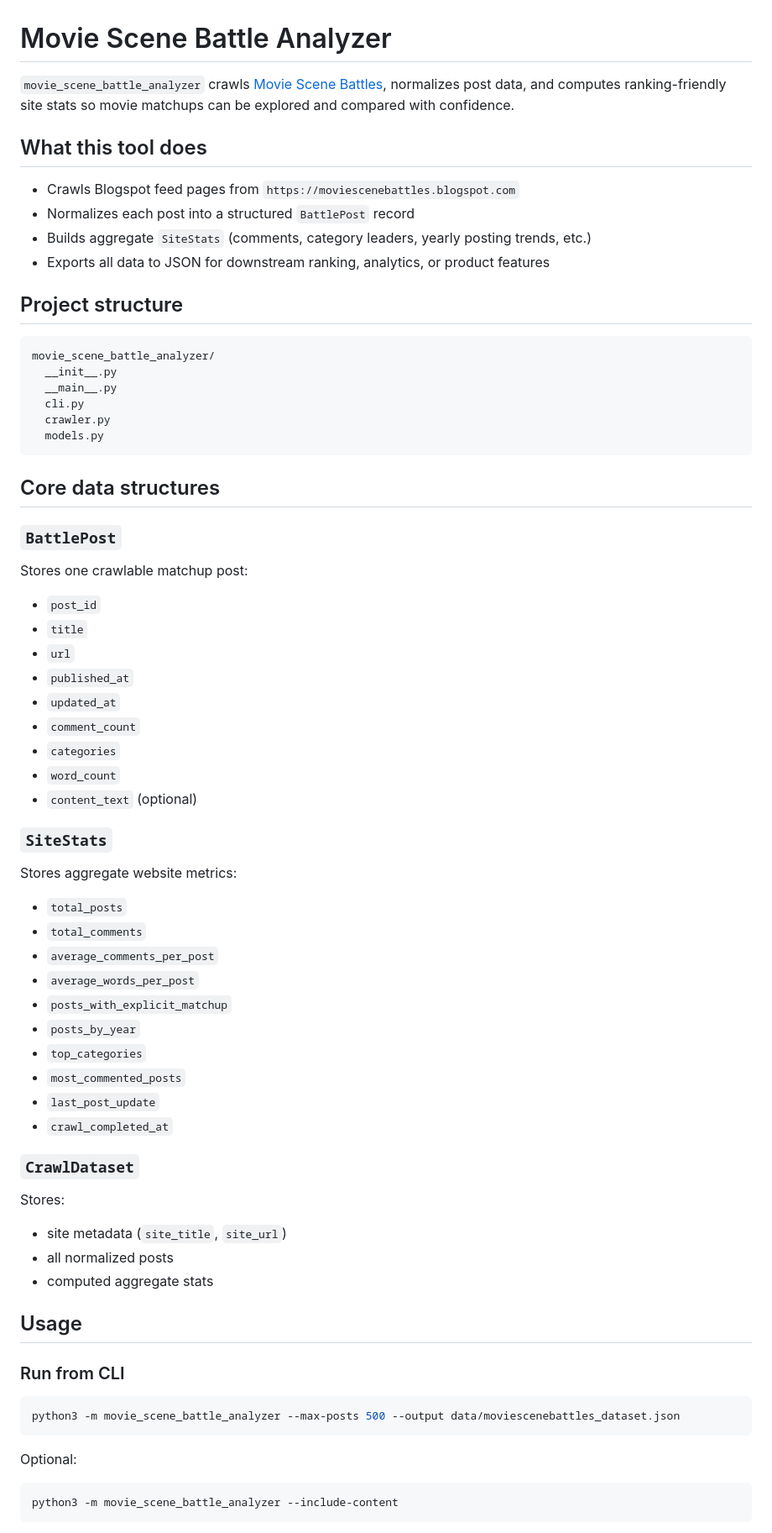
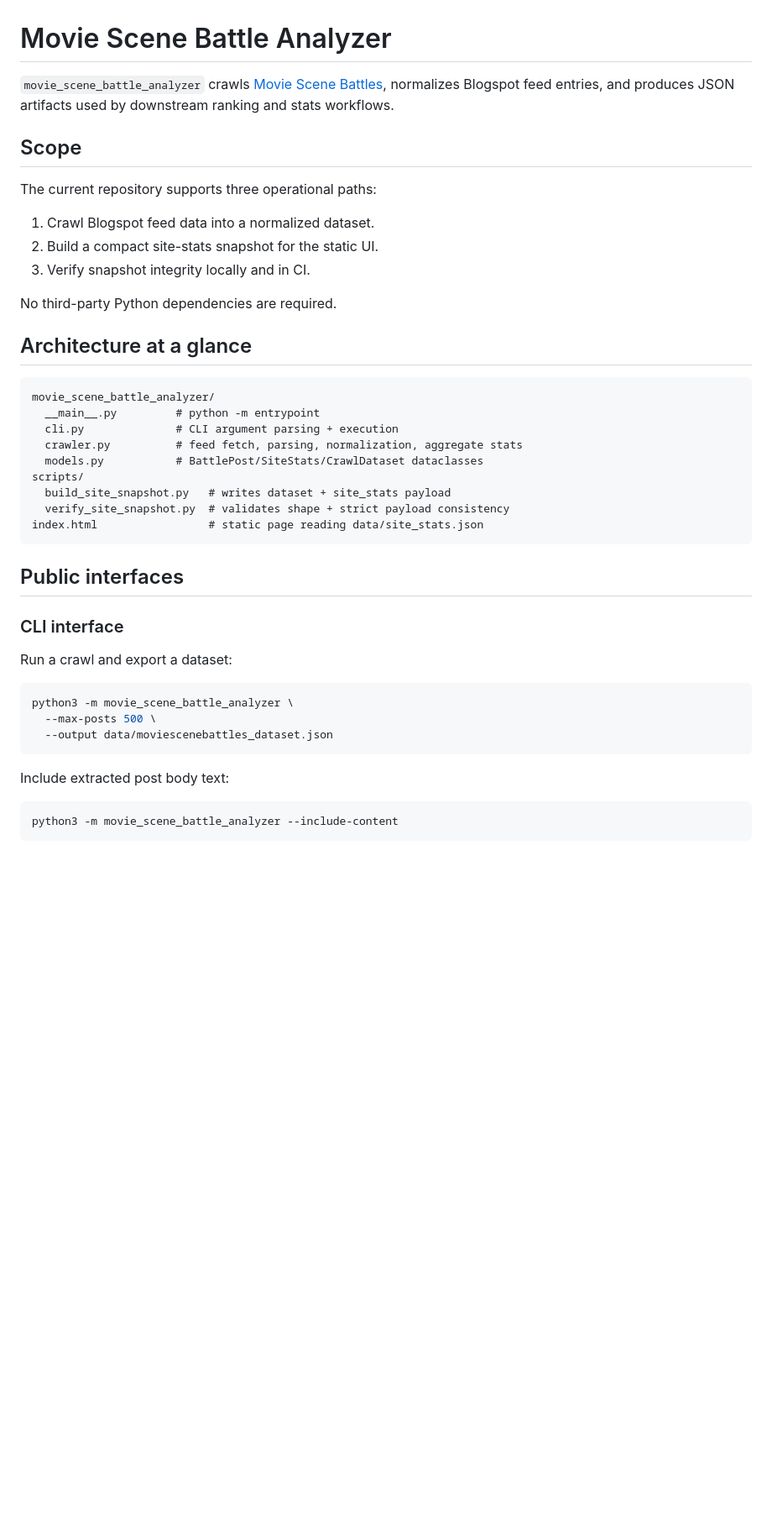
Before and after one commit to MAKaminski/movie_scene_battle_analyzer, a Markdown page: README.md, the part around one of its changes. Shown at 84% size. GitHub-like rendering; blank space fills up the shorter version.

Commit message:
docs: align README with crawler and snapshot workflows
Co-authored-by: Michael Kaminski <MKaminski1337@Gmail.com>

````diff
--- a/README.md
+++ b/README.md
@@ -1,67 +1,44 @@
 # Movie Scene Battle Analyzer
 
-`movie_scene_battle_analyzer` crawls [Movie Scene Battles](https://moviescenebattles.blogspot.com), normalizes post data, and computes ranking-friendly site stats so movie matchups can be explored and compared with confidence.
+`movie_scene_battle_analyzer` crawls [Movie Scene Battles](https://moviescenebattles.blogspot.com), normalizes Blogspot feed entries, and produces JSON artifacts used by downstream ranking and stats workflows.
 
-## What this tool does
+## Scope
 
-- Crawls Blogspot feed pages from `https://moviescenebattles.blogspot.com`
-- Normalizes each post into a structured `BattlePost` record
-- Builds aggregate `SiteStats` (comments, category leaders, yearly posting trends, etc.)
-- Exports all data to JSON for downstream ranking, analytics, or product features
+The current repository supports three operational paths:
 
-## Project structure
+1. Crawl Blogspot feed data into a normalized dataset.
+2. Build a compact site-stats snapshot for the static UI.
+3. Verify snapshot integrity locally and in CI.
+
+No third-party Python dependencies are required.
+
+## Architecture at a glance
 
 ```text
 movie_scene_battle_analyzer/
-  __init__.py
-  __main__.py
-  cli.py
-  crawler.py
-  models.py
+  __main__.py         # python -m entrypoint
+  cli.py              # CLI argument parsing + execution
+  crawler.py          # feed fetch, parsing, normalization, aggregate stats
+  models.py           # BattlePost/SiteStats/CrawlDataset dataclasses
+scripts/
+  build_site_snapshot.py   # writes dataset + site_stats payload
+  verify_site_snapshot.py  # validates shape + strict payload consistency
+index.html                 # static page reading data/site_stats.json
 ```
 
-## Core data structures
+## Public interfaces
 
-### `BattlePost`
-Stores one crawlable matchup post:
-- `post_id`
-- `title`
-- `url`
-- `published_at`
-- `updated_at`
-- `comment_count`
-- `categories`
-- `word_count`
-- `content_text` (optional)
+### CLI interface
 
-### `SiteStats`
-Stores aggregate website metrics:
-- `total_posts`
-- `total_comments`
-- `average_comments_per_post`
-- `average_words_per_post`
-- `posts_with_explicit_matchup`
-- `posts_by_year`
-- `top_categories`
-- `most_commented_posts`
-- `last_post_update`
-- `crawl_completed_at`
-
-### `CrawlDataset`
-Stores:
-- site metadata (`site_title`, `site_url`)
-- all normalized posts
-- computed aggregate stats
-
-## Usage
-
-### Run from CLI
+Run a crawl and export a dataset:
 
 ```bash
-python3 -m movie_scene_battle_analyzer --max-posts 500 --output data/moviescenebattles_dataset.json
+python3 -m movie_scene_battle_analyzer \
+  --max-posts 500 \
+  --output data/moviescenebattles_dataset.json
 ```
 
-Optional:
+Include extracted post body text:
 
 ```bash
 python3 -m movie_scene_battle_analyzer --include-content
````
Also changed, not shown: other parts of README.md (+86 -43 lines).
